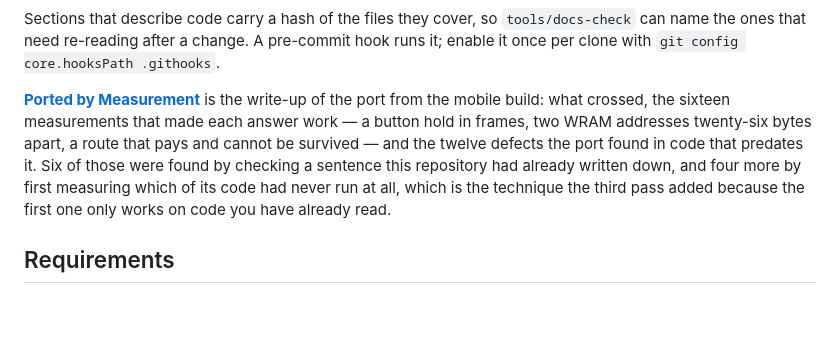
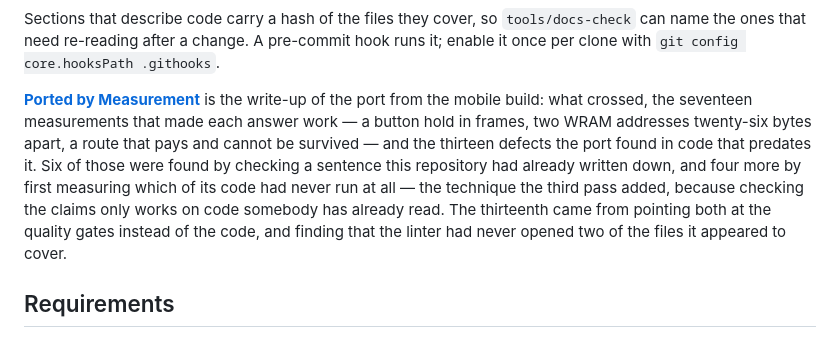
Before and after one commit to minormending/crystal-pilot, a Markdown page: README.md, the part around the change. Rendered like a GitHub page; blank space fills up the shorter version.

Commit message:
Point the write-up at the third pass, and its thirteenth defect
Seventeen measurements and thirteen defects. The thirteenth is the one worth
the sentence: pointing both techniques at the *gates* rather than the code, and
finding that the linter had never opened two of the files it appeared to cover.

Co-Authored-By: Claude Opus 5 <noreply@anthropic.com>

```diff
--- a/README.md
+++ b/README.md
@@ -71,14 +71,16 @@ pre-commit hook runs it; enable it once per clone with
 `git config core.hooksPath .githooks`.
 
 **[Ported by Measurement](https://claude.ai/code/artifact/78995dc4-984b-4e7b-add1-5e329ef13e37)**
-is the write-up of the port from the mobile build: what crossed, the sixteen
+is the write-up of the port from the mobile build: what crossed, the seventeen
 measurements that made each answer work — a button hold in frames, two WRAM
 addresses twenty-six bytes apart, a route that pays and cannot be survived —
-and the twelve defects the port found in code that predates it. Six of those
+and the thirteen defects the port found in code that predates it. Six of those
 were found by checking a sentence this repository had already written down, and
-four more by first measuring which of its code had never run at all, which is
-the technique the third pass added because the first one only works on code you
-have already read.
+four more by first measuring which of its code had never run at all — the
+technique the third pass added, because checking the claims only works on code
+somebody has already read. The thirteenth came from pointing both at the
+quality gates instead of the code, and finding that the linter had never opened
+two of the files it appeared to cover.
 
 ## Requirements
 
```
